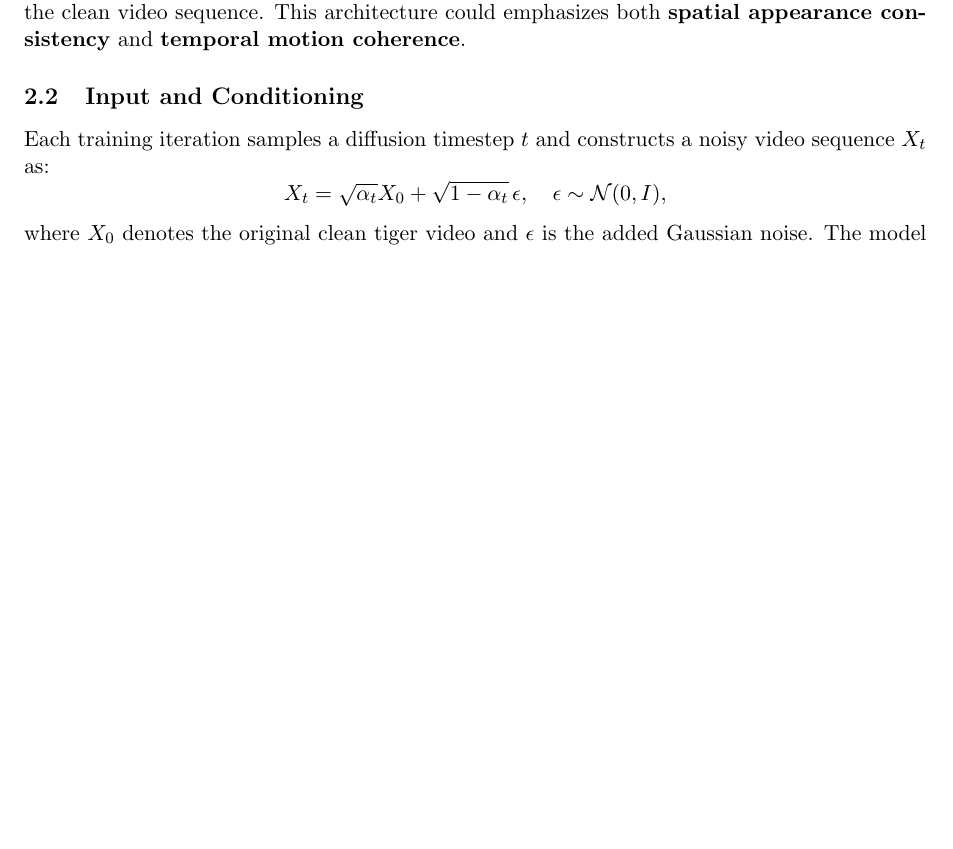
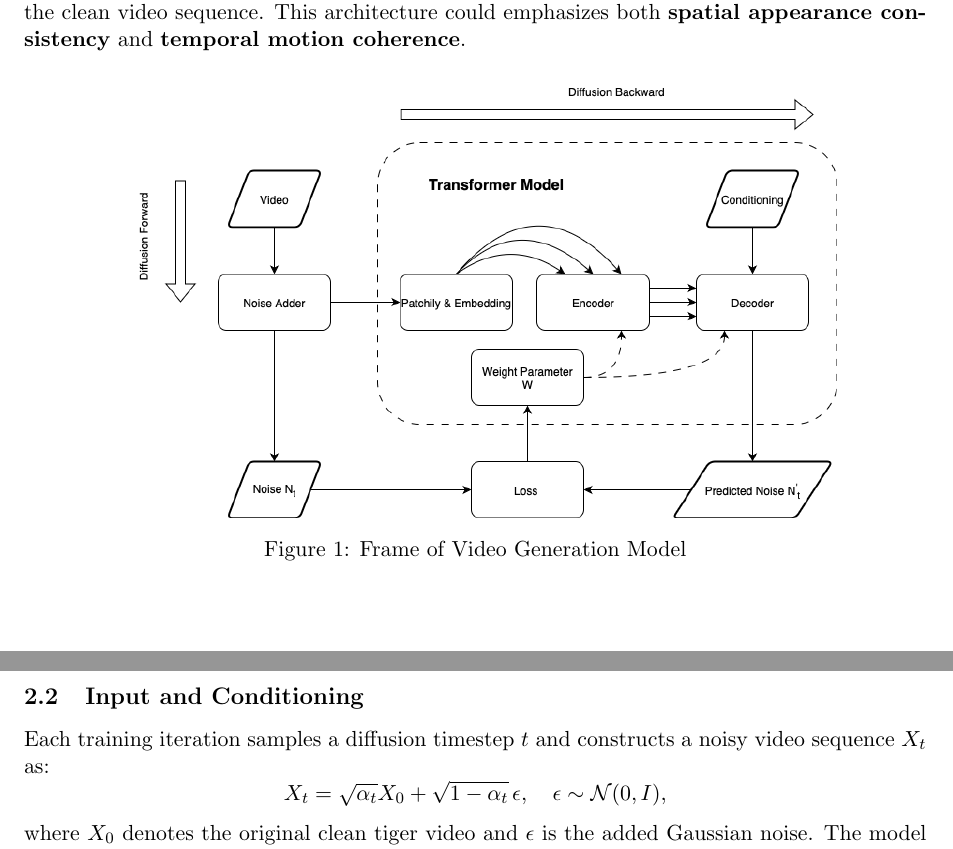
Before and after one commit to yzmyyds/NTU_EE6222, a LaTeX problem sheet (Assignments/Assignment_2/YANZIMING_G2507048J.tex): part of page 2 of 5 before the commit and two parts of pages 2 and 3 of 5 after it, the two joined at a grey line, cut so that both start at the same text, the shorter picture padded with empty space. Compiled offline with pdfLaTeX.

Commit message:
Assignment 2 add chart

```diff
--- a/Assignments/Assignment_2/YANZIMING_G2507048J.tex
+++ b/Assignments/Assignment_2/YANZIMING_G2507048J.tex
@@ -7,6 +7,7 @@
 \usepackage{tikz}
 \usepackage{hyperref}
 \usepackage{amsfonts}
+\usepackage{float}
 
 
 \begin{document}
@@ -49,6 +50,12 @@ I proposed model is a \textbf{diffusion framework} for fake video generation bas
 which means the model will be trained to generate \textit{Trump's video} by learning to denoise a sequence of temporally coherent frames sampled from Gaussian noise. \\
 At each diffusion step, the network predicts the noise component to progressively reconstruct the clean video sequence.
 This architecture could emphasizes both \textbf{spatial appearance consistency} and \textbf{temporal motion coherence}.
+\begin{figure}[H]
+    \centering
+    \includegraphics[width=0.8\textwidth]{Images/Video_Generator.drawio.png}
+    \caption{Frame of Video Generation Model}
+    \label{fig:frame}
+\end{figure}
 \subsection{Input and Conditioning}
 Each training iteration samples a diffusion timestep $t$ and constructs a noisy video sequence $X_t$ as:
 \[
```
Also changed, not shown: Assignments/Assignment_2/YANZIMING_G2507048J.pdf.
